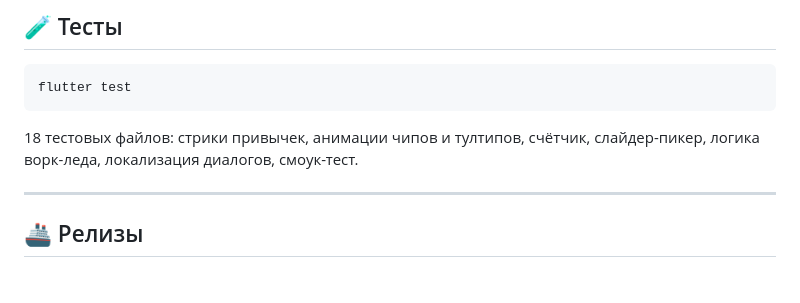
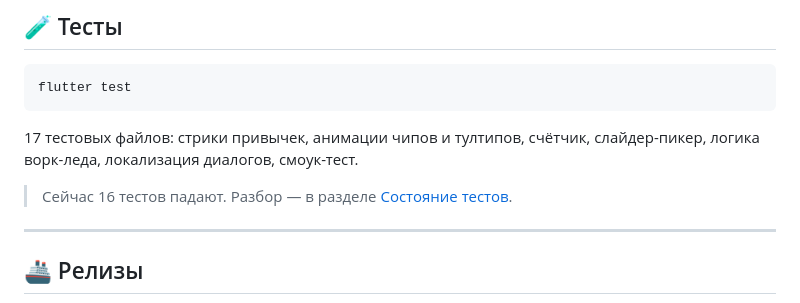
Before and after one commit to wxstdo-boop/Keramika, a Markdown page: README.md, the part around the change. Drawn GitHub-style; blank space fills up the shorter version.

Commit message:
Разбор падающих тестов в docs/TESTS.md, счётчик файлов в README

````diff
--- a/README.md
+++ b/README.md
@@ -172,8 +172,11 @@ fsync-ом каждые 10 секунд. На web `dart:io` недоступен
 flutter test
 ```
 
-18 тестовых файлов: стрики привычек, анимации чипов и тултипов, счётчик,
+17 тестовых файлов: стрики привычек, анимации чипов и тултипов, счётчик,
 слайдер-пикер, логика ворк-леда, локализация диалогов, смоук-тест.
+
+> Сейчас 16 тестов падают. Разбор — в разделе
+> [Состояние тестов](docs/TESTS.md).
 
 ---
 
````
Also changed, not shown: docs/TESTS.md (added, +57 -0 lines).
